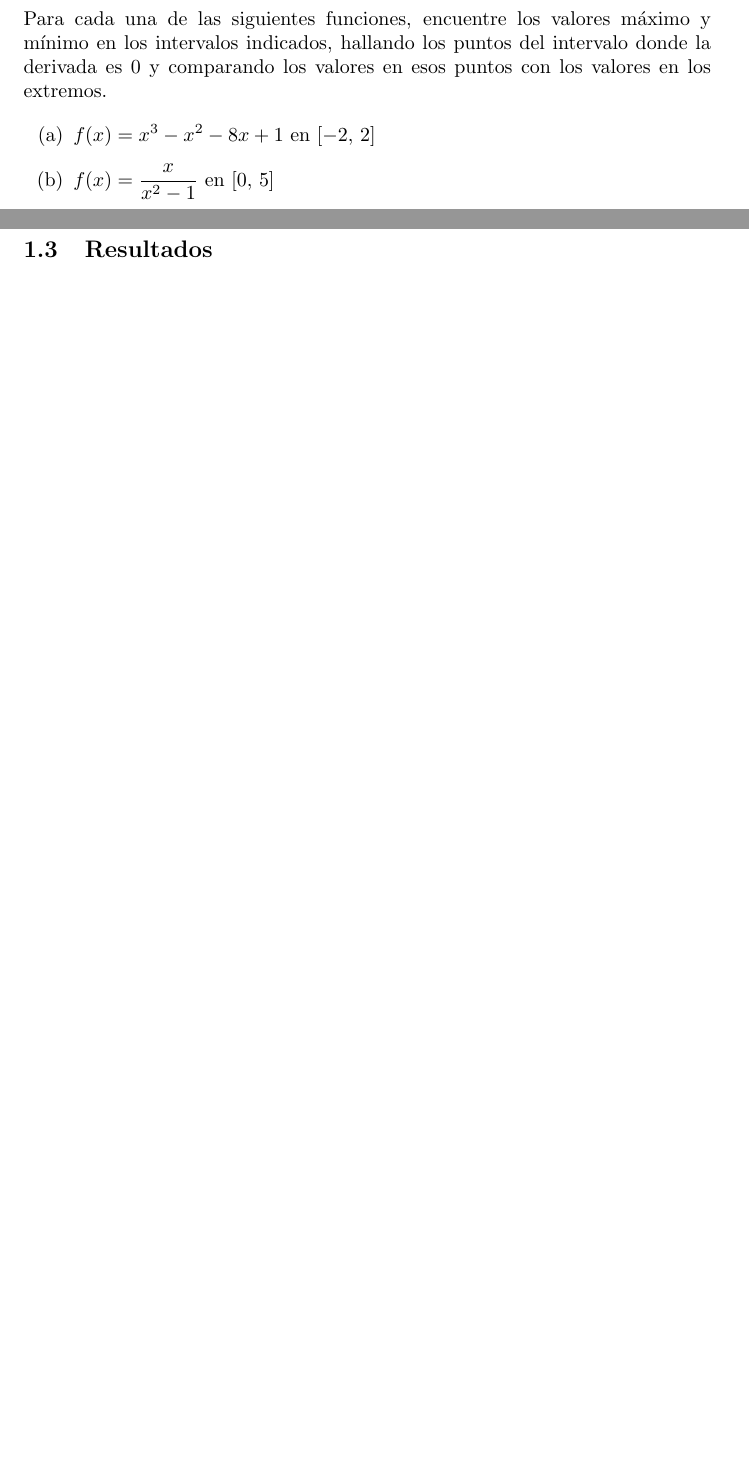
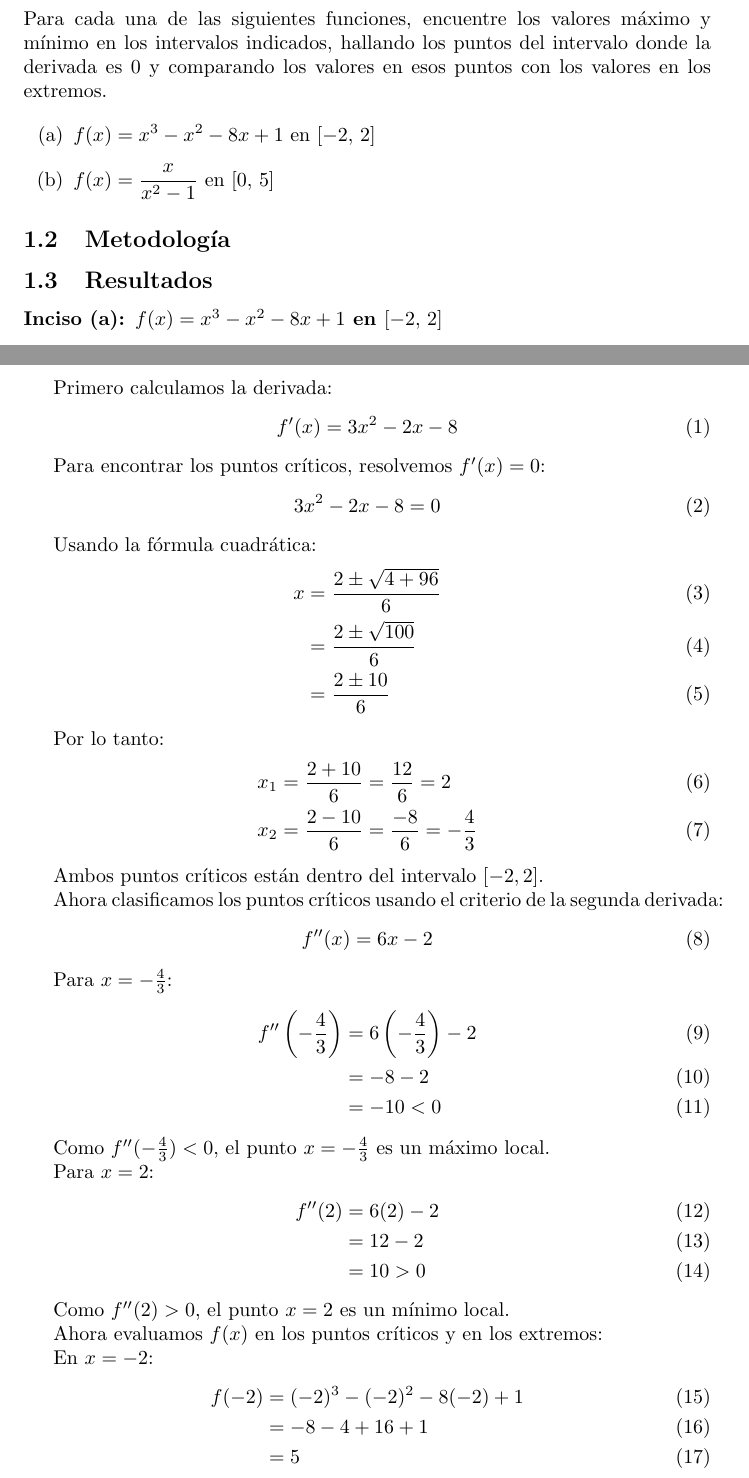
Before and after one commit to zamax14/MEMAD, a LaTeX document (T02/T02.tex): two parts of pages 1 and 2 of 6 before the commit and two parts of pages 1 and 2 of 8 after it, joined at a grey line, cut so that both start at the same text, the shorter picture padded with empty space. Compiled offline with pdfLaTeX.

Commit message:
[SOLVE] Adding solution to p1.

```diff
--- a/T02/T02.tex
+++ b/T02/T02.tex
@@ -43,3 +43,62 @@ Para cada una de las siguientes funciones, encuentre los valores máximo y míni
 
 \subsection{Resultados}
 \setcounter{equation}{0}
+
+\textbf{Inciso (a): $f(x) = x^{3} - x^{2} - 8x + 1$ en $[-2,\,2]$}
+
+Primero calculamos la derivada:
+\begin{align}
+f'(x) &= 3x^{2} - 2x - 8
+\end{align}
+
+Para encontrar los puntos críticos, resolvemos $f'(x) = 0$:
+\begin{align}
+3x^{2} - 2x - 8 &= 0
+\end{align}
+
+Usando la fórmula cuadrática:
+\begin{align}
+x &= \frac{2 \pm \sqrt{4 + 96}}{6} \\
+&= \frac{2 \pm \sqrt{100}}{6} \\
+&= \frac{2 \pm 10}{6}
+\end{align}
+
+Por lo tanto:
+\begin{align}
+x_{1} &= \frac{2 + 10}{6} = \frac{12}{6} = 2 \\
+x_{2} &= \frac{2 - 10}{6} = \frac{-8}{6} = -\frac{4}{3}
+\end{align}
+
+Ambos puntos críticos están dentro del intervalo $[-2, 2]$.
+
+Ahora clasificamos los puntos críticos usando el criterio de la segunda derivada:
+\begin{align}
+f''(x) &= 6x - 2
+\end{align}
+
+Para $x = -\frac{4}{3}$:
+\begin{align}
+f''\left(-\frac{4}{3}\right) &= 6\left(-\frac{4}{3}\right) - 2 \\
+&= -8 - 2 \\
+&= -10 < 0
+\end{align}
+
+Como $f''(-\frac{4}{3}) < 0$, el punto $x = -\frac{4}{3}$ es un máximo local.
+
+Para $x = 2$:
+\begin{align}
+f''(2) &= 6(2) - 2 \\
+&= 12 - 2 \\
+&= 10 > 0
+\end{align}
+
+Como $f''(2) > 0$, el punto $x = 2$ es un mínimo local.
+
+Ahora evaluamos $f(x)$ en los puntos críticos y en los extremos:
+
+En $x = -2$:
+\begin{align}
+f(-2) &= (-2)^{3} - (-2)^{2} - 8(-2) + 1 \\
+&= -8 - 4 + 16 + 1 \\
+&= 5
+\end{align}
@@ -45,0 +133 @@ Para cada una de las siguientes funciones, encuentre los valores máximo y míni
+Para encontrar puntos críticos, resolvemos $f'(x) = 0$:
```
Also changed, not shown: T02/T02.tex (53 more changed lines).
